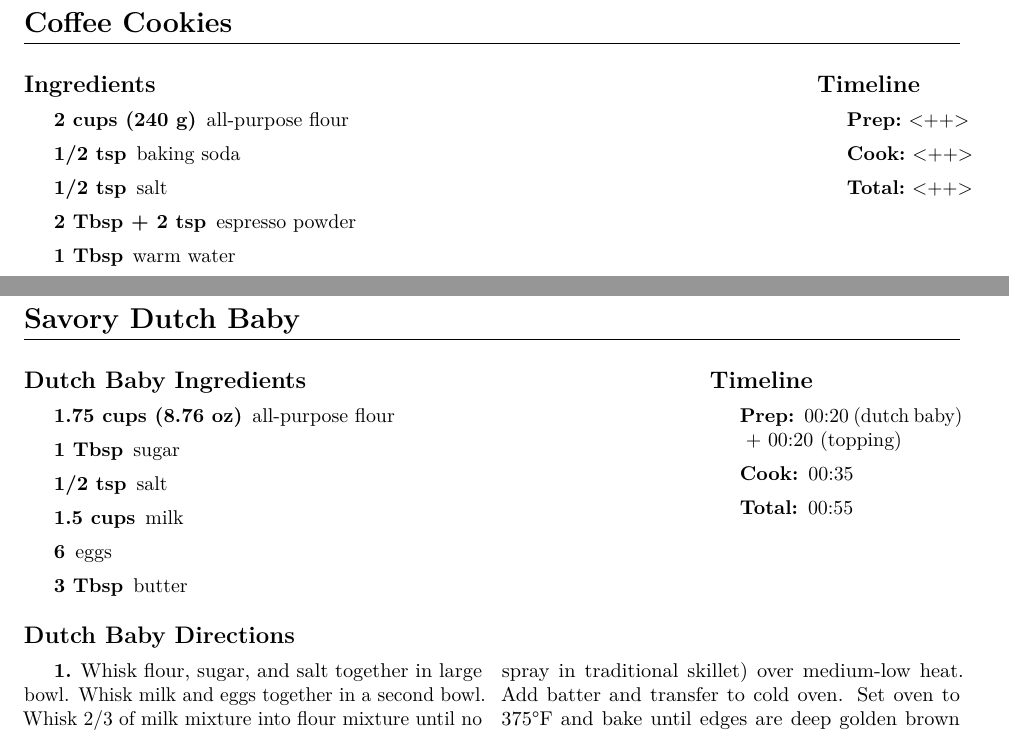
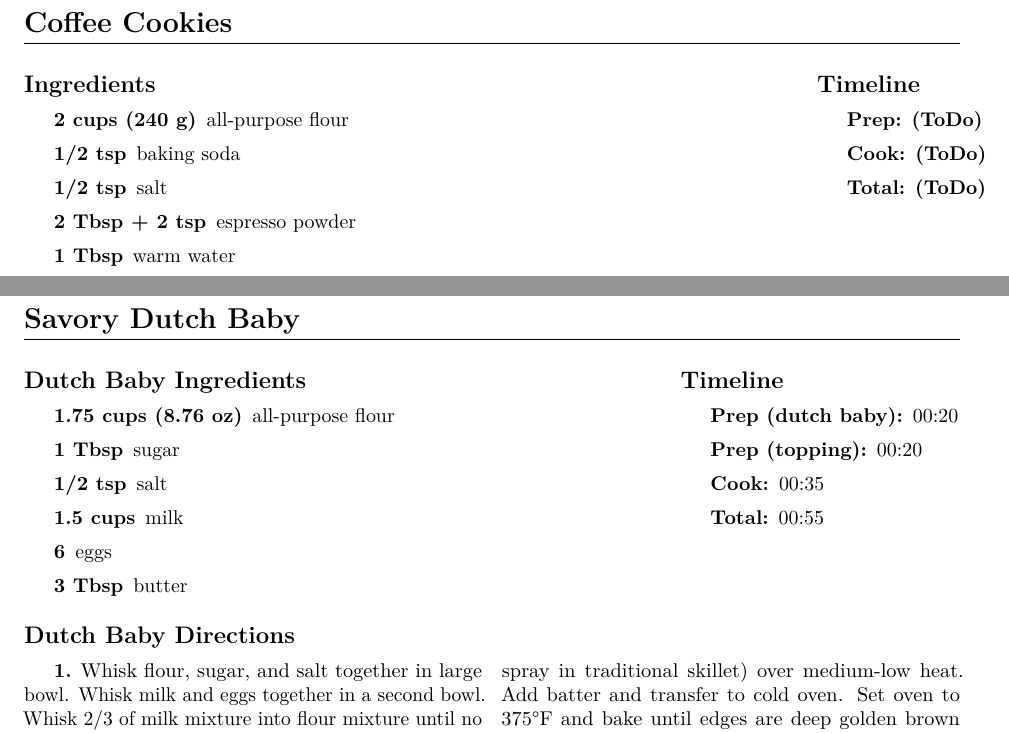
Before and after one commit to notmattmoore/recipes, a LaTeX thesis (recipes.tex): two parts of pages 37 and 40 of 48, joined at a grey line, cut so that both start at the same text. Compiled offline with pdfLaTeX.

Commit message:
clean up some template markers, fix an index category for a recipe

```diff
--- a/recipes.tex
+++ b/recipes.tex
@@ -1488,9 +1488,9 @@
   \switchcolumn
 
   \begin{timeline}
-    \item[Prep:]  <++>
-    \item[Cook:]  <++>
-    \item[Total:] <++>
+    \item[Prep:]  \todo
+    \item[Cook:]  \todo
+    \item[Total:] \todo
   \end{timeline}
 \end{IT}
 
@@ -1649,7 +1649,7 @@
 \recipe{Savory Dutch Baby} \label{recipe:savory_dutch_baby} % {{{1
 \index{Savory Dutch Baby}
 \index{dutch baby, savory}
-\begin{IT}[0.727]
+\begin{IT}[0.695]
   \begin{ingredients}[title=Dutch Baby Ingredients]
     \item[1.75 cups (8.76 oz)] all-purpose flour
     \item[1 Tbsp] sugar
@@ -1662,7 +1662,8 @@
   \switchcolumn
 
   \begin{timeline}
-    \item[Prep:]  00:20 (dutch baby) + 00:20 (topping)
+    \item[Prep (dutch baby):]  00:20
+    \item[Prep (topping):]  00:20
     \item[Cook:]  00:35
     \item[Total:] 00:55
   \end{timeline}
```
Also changed, not shown: recipes.tex (2 more changed lines).
